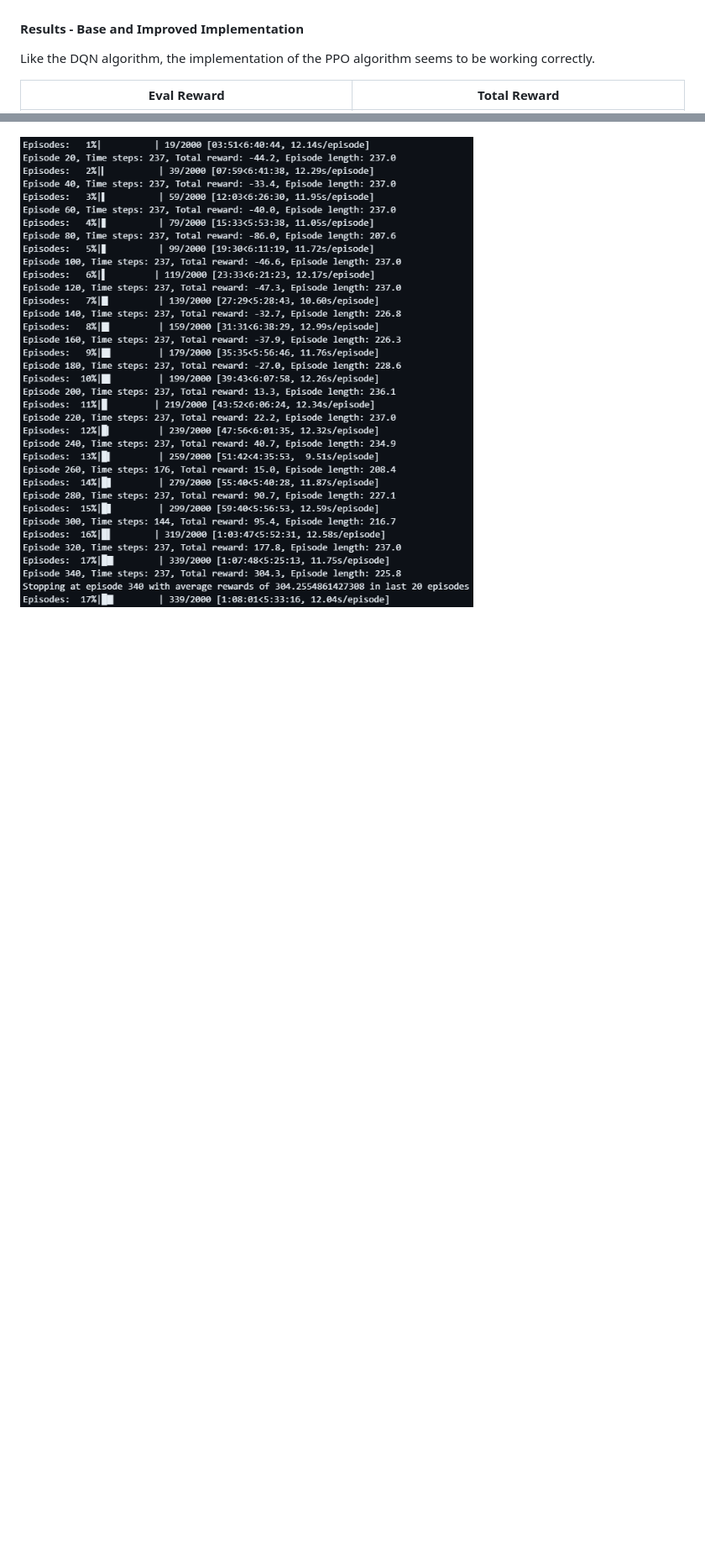
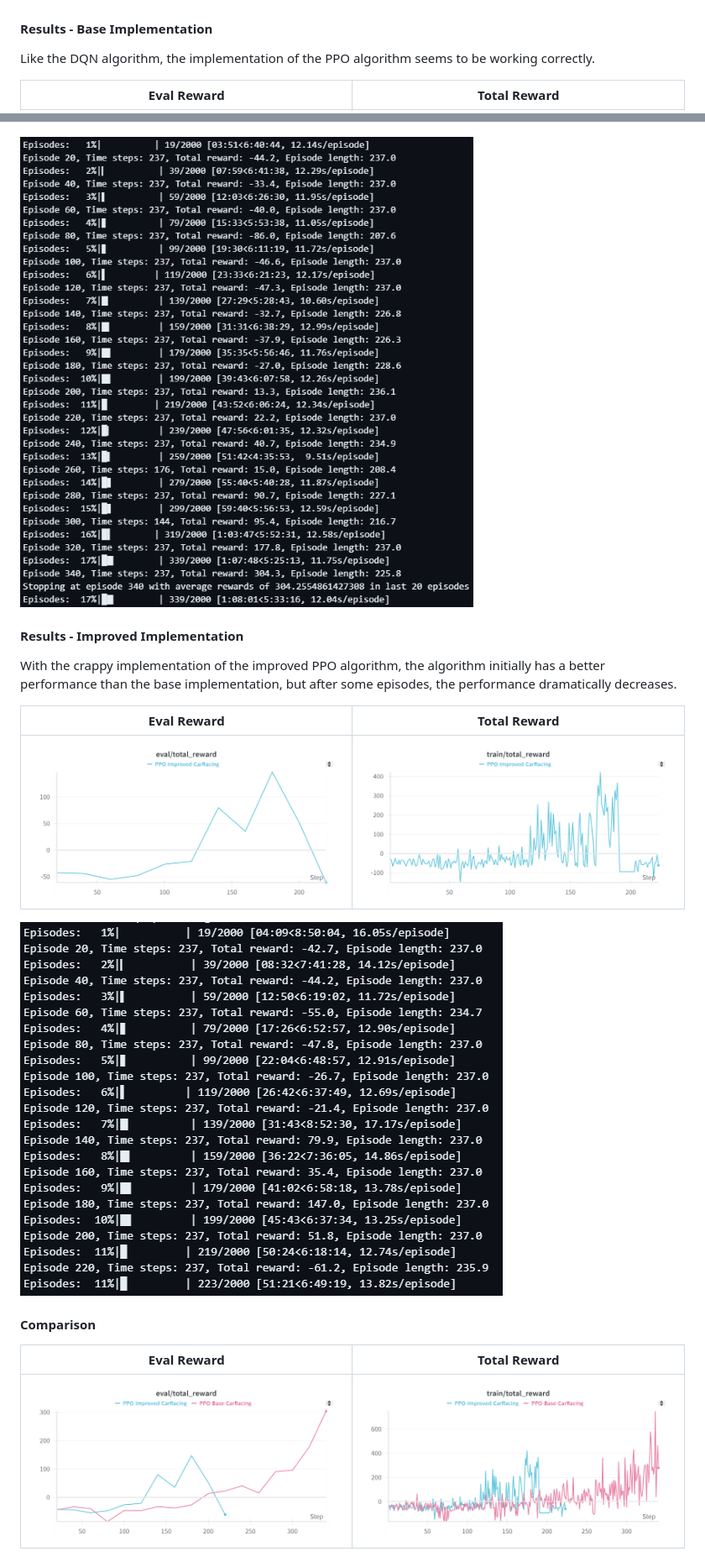
Before and after one commit to BaiardiLorenzo/DLA, a Markdown page: Lab3/README.md, 2 parts joined by grey strips. Shown at 84% size. Drawn GitHub-style; pictures changed too: Lab3/images/PPO comparison total.png (added), Lab3/images/PPO comparison.png (added), Lab3/images/PPO improved episodes.png (added); blank space fills up the shorter version.

Commit message:
chore: Update README.md and implement PPO, PPO improved, and DQN for CarRacing

```diff
--- a/Lab3/README.md
+++ b/Lab3/README.md
@@ -120,7 +120,7 @@ The PPO algorithm is a policy gradient method that uses a clipped objective func
 
 ![PPO Algorithm](images/PPO.png)
 
-#### Results - Base and Improved Implementation
+#### Results - Base Implementation
 Like the DQN algorithm, the implementation of the PPO algorithm seems to be working correctly.
 
 Eval Reward         |  Total Reward
@@ -128,3 +128,18 @@ Eval Reward         |  Total Reward
 ![PPO CarRacing eval reward](images/PPO%20CarRacing%20eval.png) | ![PPO CarRacing total reward](images/PPO%20CarRacing%20total.png)
 
 ![PPO CarRacing episode](images/PPO%20episode%20carRacing.png)
+
+#### Results - Improved Implementation
+With the crappy implementation of the improved PPO algorithm, the algorithm initially has a better performance than the base implementation, but after some episodes, the performance dramatically decreases.
+
+Eval Reward         |  Total Reward
+:-------------------------:|:-------------------------:
+![PPO CarRacing eval reward](images/PPO%20improved%20eval.png) | ![PPO CarRacing total reward](images/PPO%20improved%20total.png)
+
+![PPO CarRacing episode](images/PPO%20improved%20episodes.png)
+
+#### Comparison
+
+Eval Reward         |  Total Reward
+:-------------------------:|:-------------------------:
+![PPO CarRacing eval reward](images/PPO%20comparison.png) | ![PPO CarRacing total reward](images/PPO%20comparison%20total.png)
```
Also changed, not shown: 1 other file.
